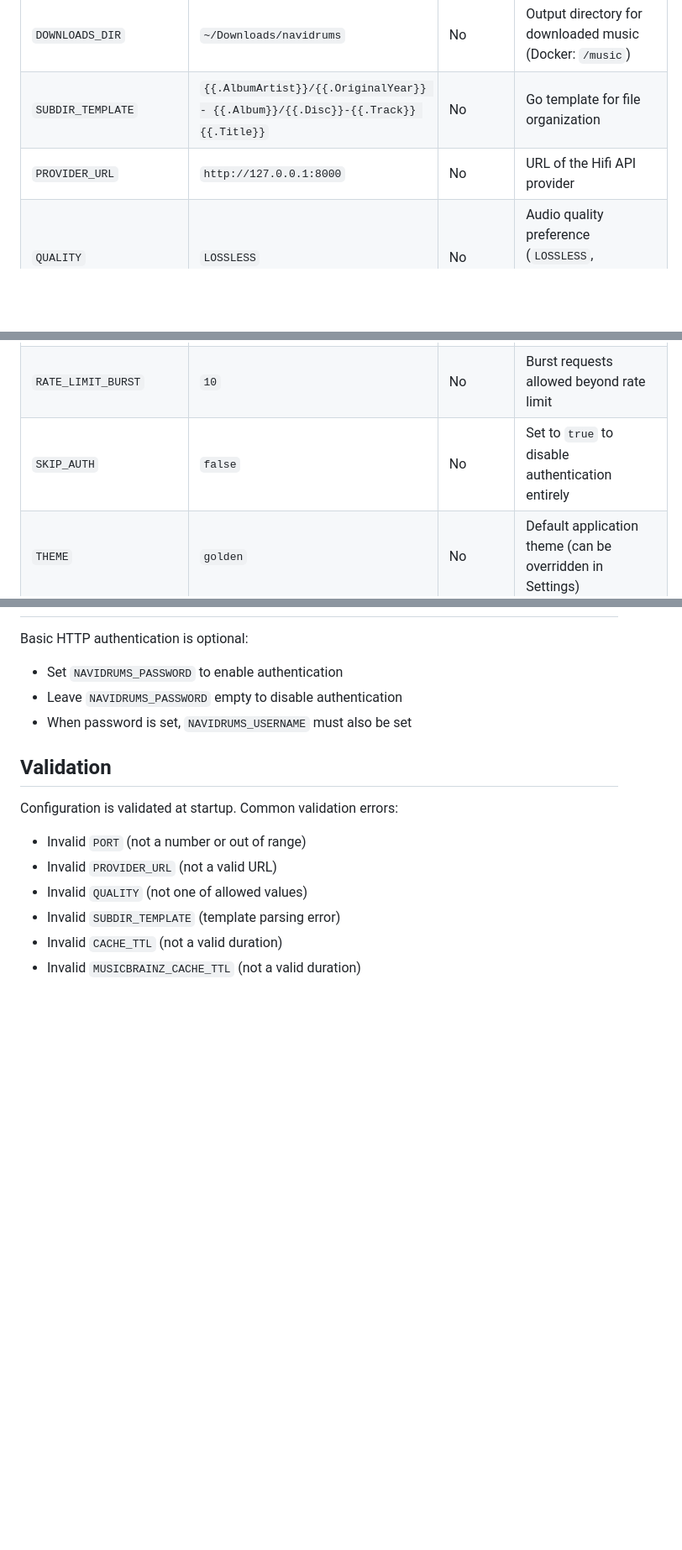
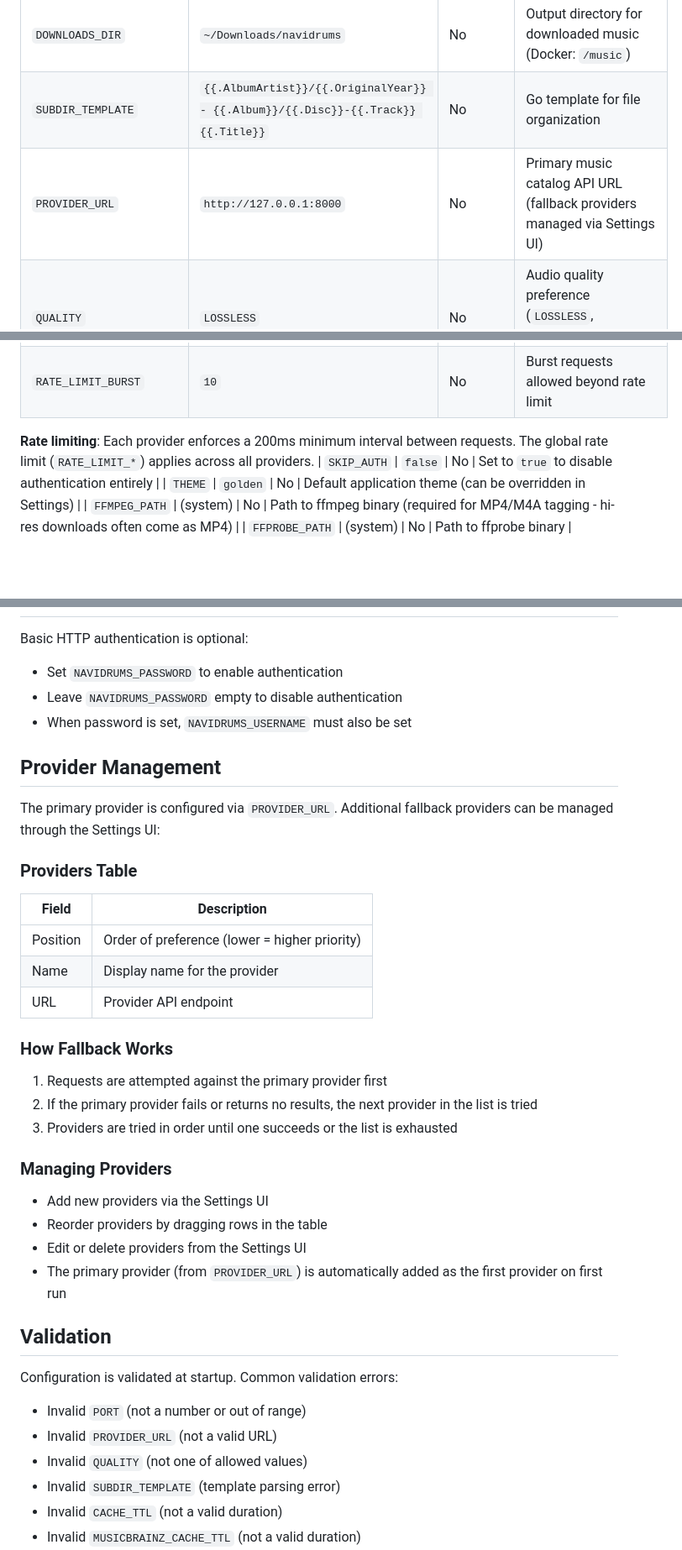
Before and after one commit to cesargomez89/navidrums, a Markdown page: CONFIGURATION.md, 3 parts joined by grey strips. Shown at 84% size. Drawn GitHub-style; blank space fills up the shorter version.

Commit message:
docs: update for provider fallback system

```diff
--- a/CONFIGURATION.md
+++ b/CONFIGURATION.md
@@ -10,7 +10,7 @@ Navidrums is configured via environment variables with sensible defaults. All co
 | `DB_PATH` | `navidrums.db` | No | SQLite database file path (Docker: `/data/navidrums.db`) |
 | `DOWNLOADS_DIR` | `~/Downloads/navidrums` | No | Output directory for downloaded music (Docker: `/music`) |
 | `SUBDIR_TEMPLATE` | `{{.AlbumArtist}}/{{.OriginalYear}} - {{.Album}}/{{.Disc}}-{{.Track}} {{.Title}}` | No | Go template for file organization |
-| `PROVIDER_URL` | `http://127.0.0.1:8000` | No | URL of the Hifi API provider |
+| `PROVIDER_URL` | `http://127.0.0.1:8000` | No | Primary music catalog API URL (fallback providers managed via Settings UI) |
 | `QUALITY` | `LOSSLESS` | No | Audio quality preference (`LOSSLESS`, `HI_RES_LOSSLESS`, `HIGH`, `LOW`) |
 | `LOG_LEVEL` | `info` | No | Logging level (`debug`, `info`, `warn`, `error`) |
 | `LOG_FORMAT` | `text` | No | Log output format (`text`, `json`) |
@@ -22,6 +22,8 @@ Navidrums is configured via environment variables with sensible defaults. All co
 | `RATE_LIMIT_REQUESTS` | `200` | No | Maximum requests per rate limit window |
 | `RATE_LIMIT_WINDOW` | `1m` | No | Rate limit time window (e.g., `30s`, `1m`) |
 | `RATE_LIMIT_BURST` | `10` | No | Burst requests allowed beyond rate limit |
+
+**Rate limiting**: Each provider enforces a 200ms minimum interval between requests. The global rate limit (`RATE_LIMIT_*`) applies across all providers.
 | `SKIP_AUTH` | `false` | No | Set to `true` to disable authentication entirely |
 | `THEME` | `golden` | No | Default application theme (can be overridden in Settings) |
 | `FFMPEG_PATH` | (system) | No | Path to ffmpeg binary (required for MP4/M4A tagging - hi-res downloads often come as MP4) |
@@ -172,6 +174,31 @@ Basic HTTP authentication is optional:
 - Leave `NAVIDRUMS_PASSWORD` empty to disable authentication
 - When password is set, `NAVIDRUMS_USERNAME` must also be set
 
+## Provider Management
+
+The primary provider is configured via `PROVIDER_URL`. Additional fallback providers can be managed through the Settings UI:
+
+### Providers Table
+
+| Field | Description |
+|-------|-------------|
+| Position | Order of preference (lower = higher priority) |
+| Name | Display name for the provider |
+| URL | Provider API endpoint |
+
+### How Fallback Works
+
+1. Requests are attempted against the primary provider first
+2. If the primary provider fails or returns no results, the next provider in the list is tried
+3. Providers are tried in order until one succeeds or the list is exhausted
+
+### Managing Providers
+
+- Add new providers via the Settings UI
+- Reorder providers by dragging rows in the table
+- Edit or delete providers from the Settings UI
+- The primary provider (from `PROVIDER_URL`) is automatically added as the first provider on first run
+
 ## Validation
 
 Configuration is validated at startup. Common validation errors:
```
Also changed, not shown: AGENTS.md (+3 -1 lines), PLAN-separate-providers.md (deleted, +0 -227 lines).
